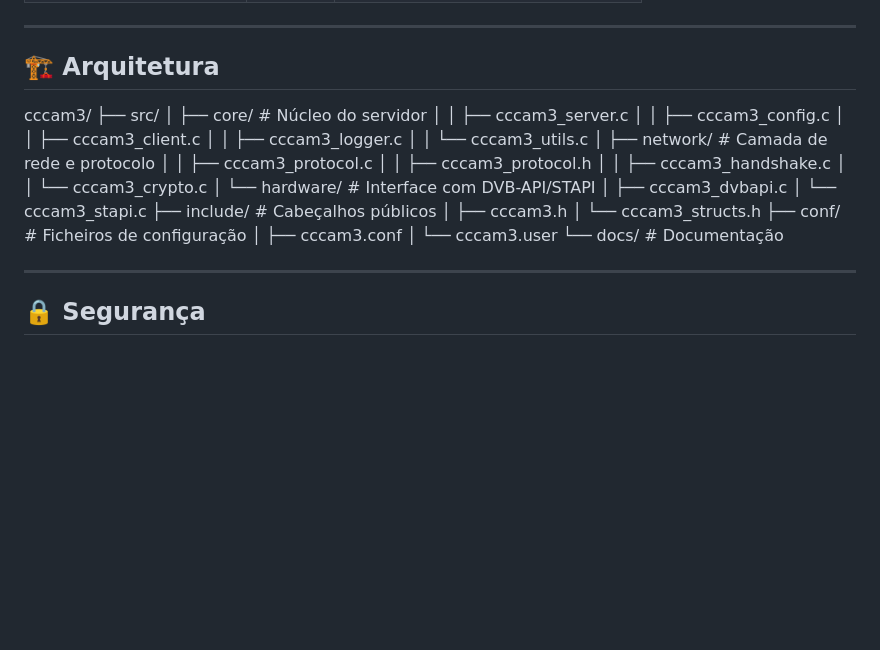
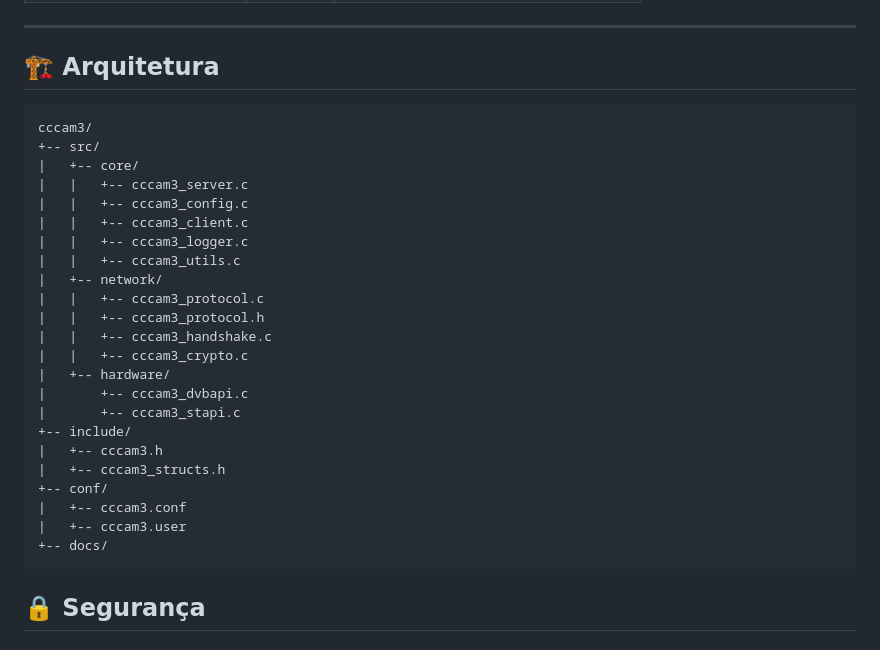
Before and after one commit to sharillas/CCcam-3.0.1-by-Sharillas, a Markdown page: README.md, the part around the change. Drawn GitHub-style; blank space fills up the shorter version.

Commit message:
Revise project structure layout in README.md
Updated the project structure representation in the README.

````diff
--- a/README.md
+++ b/README.md
@@ -35,32 +35,32 @@
 ---
 
 ## 🏗️ Arquitetura
+
+```
 cccam3/
-├── src/
-│ ├── core/ # Núcleo do servidor
-│ │ ├── cccam3_server.c
-│ │ ├── cccam3_config.c
-│ │ ├── cccam3_client.c
-│ │ ├── cccam3_logger.c
-│ │ └── cccam3_utils.c
-│ ├── network/ # Camada de rede e protocolo
-│ │ ├── cccam3_protocol.c
-│ │ ├── cccam3_protocol.h
-│ │ ├── cccam3_handshake.c
-│ │ └── cccam3_crypto.c
-│ └── hardware/ # Interface com DVB-API/STAPI
-│ ├── cccam3_dvbapi.c
-│ └── cccam3_stapi.c
-├── include/ # Cabeçalhos públicos
-│ ├── cccam3.h
-│ └── cccam3_structs.h
-├── conf/ # Ficheiros de configuração
-│ ├── cccam3.conf
-│ └── cccam3.user
-└── docs/ # Documentação
-
-
----
++-- src/
+|   +-- core/
+|   |   +-- cccam3_server.c
+|   |   +-- cccam3_config.c
+|   |   +-- cccam3_client.c
+|   |   +-- cccam3_logger.c
+|   |   +-- cccam3_utils.c
+|   +-- network/
+|   |   +-- cccam3_protocol.c
+|   |   +-- cccam3_protocol.h
+|   |   +-- cccam3_handshake.c
+|   |   +-- cccam3_crypto.c
+|   +-- hardware/
+|       +-- cccam3_dvbapi.c
+|       +-- cccam3_stapi.c
++-- include/
+|   +-- cccam3.h
+|   +-- cccam3_structs.h
++-- conf/
+|   +-- cccam3.conf
+|   +-- cccam3.user
++-- docs/
+```
 
 ## 🔒 Segurança
 
````
